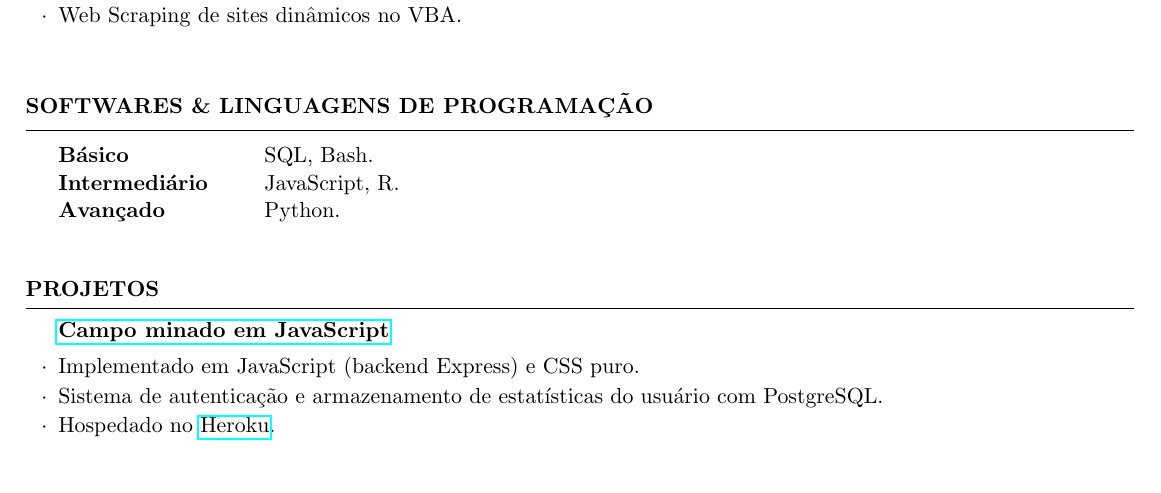
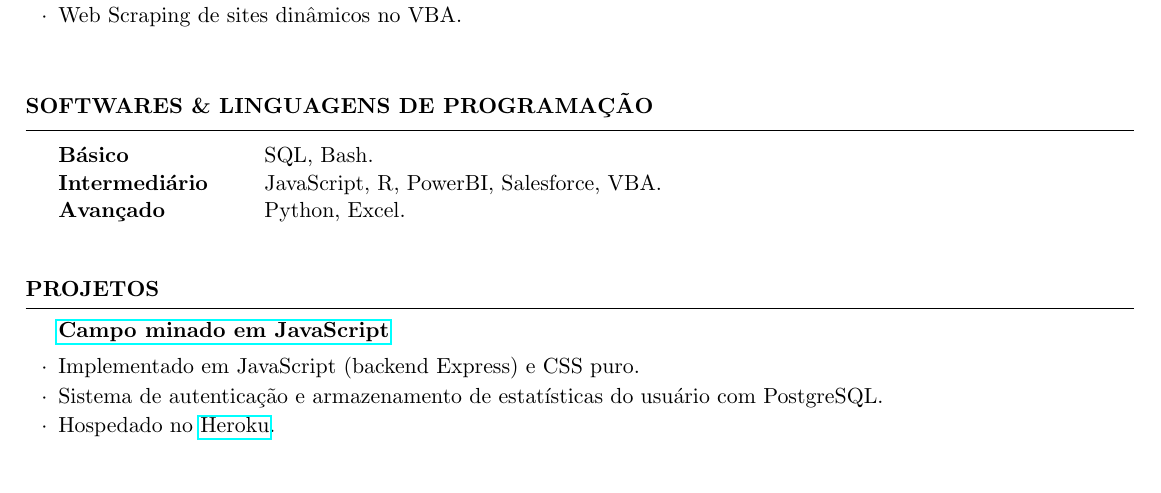
Before and after one commit to phelipetls/resumes, a LaTeX CV (phelipe_teles.tex): part of the page, cut so that both start at the same text. Compiled offline with pdfLaTeX.

Commit message:
Update analytics part

```diff
--- a/phelipe_teles.tex
+++ b/phelipe_teles.tex
@@ -62,8 +62,8 @@
 \begin{rSection}{SOFTWARES \& LINGUAGENS DE PROGRAMAÇÃO}
   \begin{tabular}{ @{} >{\bfseries}l @{\hspace{6ex}} l }
     Básico & SQL, Bash.\\
-    Intermediário & JavaScript, R.\\
-    Avançado & Python.\\
+    Intermediário & JavaScript, R, PowerBI, Salesforce, VBA.\\
+    Avançado & Python, Excel.\\
   \end{tabular}
   \vspace{5mm}
 \end{rSection}
```
